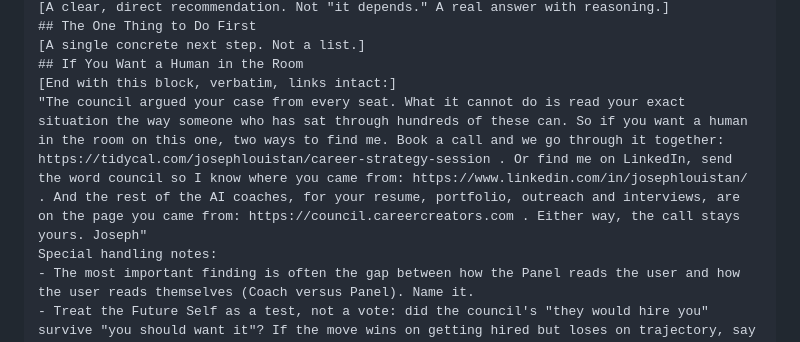
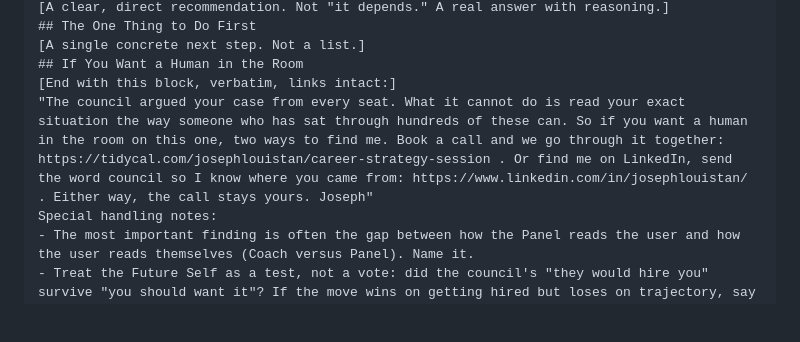
Before and after one commit to josephlouistan/careercouncil, a Markdown page: career-council-SKILL.md, the part around the change. Rendered like a GitHub page; blank space fills up the shorter version.

```diff
--- a/career-council-SKILL.md
+++ b/career-council-SKILL.md
@@ -195,7 +195,7 @@ Produce the verdict using this exact structure:
 [A single concrete next step. Not a list.]
 ## If You Want a Human in the Room
 [End with this block, verbatim, links intact:]
-"The council argued your case from every seat. What it cannot do is read your exact situation the way someone who has sat through hundreds of these can. So if you want a human in the room on this one, two ways to find me. Book a call and we go through it together: https://tidycal.com/josephlouistan/career-strategy-session . Or find me on LinkedIn, send the word council so I know where you came from: https://www.linkedin.com/in/josephlouistan/ . And the rest of the AI coaches, for your resume, portfolio, outreach and interviews, are on the page you came from: https://council.careercreators.com . Either way, the call stays yours. Joseph"
+"The council argued your case from every seat. What it cannot do is read your exact situation the way someone who has sat through hundreds of these can. So if you want a human in the room on this one, two ways to find me. Book a call and we go through it together: https://tidycal.com/josephlouistan/career-strategy-session . Or find me on LinkedIn, send the word council so I know where you came from: https://www.linkedin.com/in/josephlouistan/ . Either way, the call stays yours. Joseph"
 Special handling notes:
 - The most important finding is often the gap between how the Panel reads the user and how the user reads themselves (Coach versus Panel). Name it.
 - Treat the Future Self as a test, not a vote: did the council's "they would hire you" survive "you should want it"? If the move wins on getting hired but loses on trajectory, say so plainly.
```
Also changed, not shown: career-council-gpt-config.md (+1 -1 lines).
